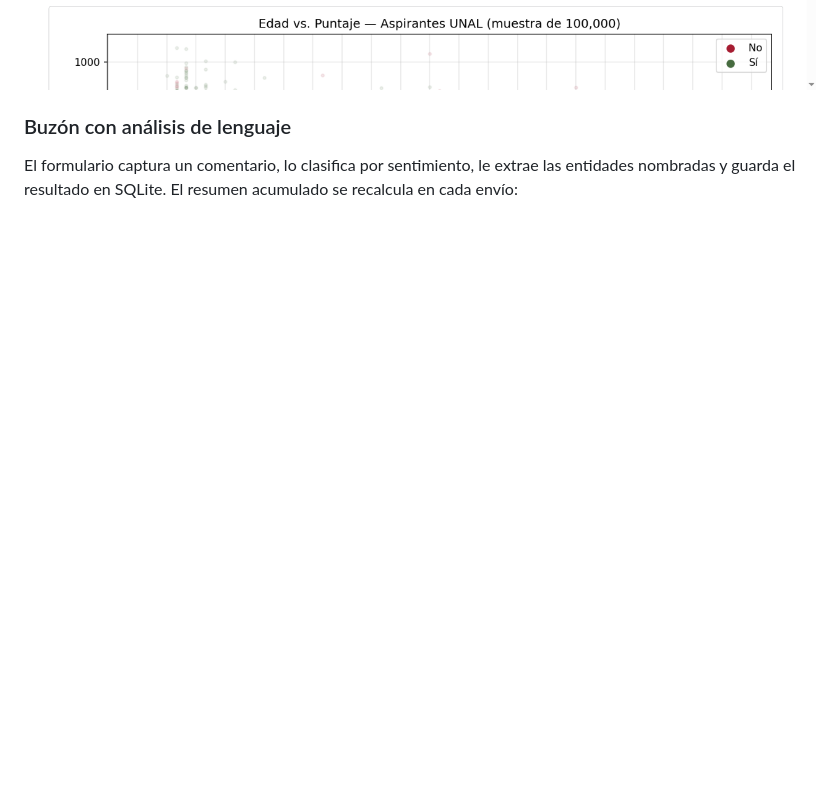
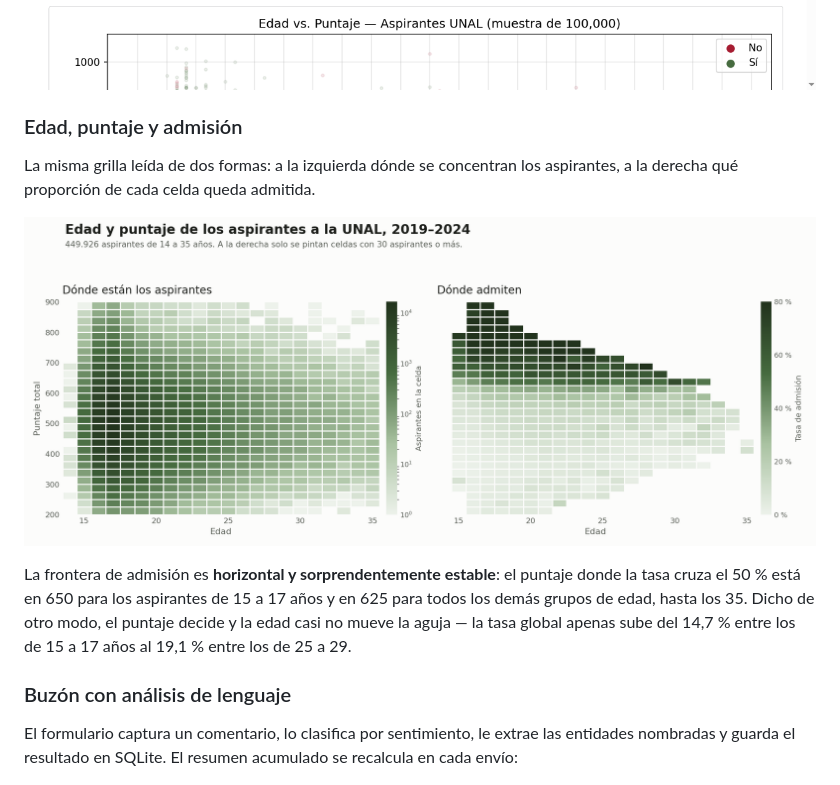
Before and after one commit to JauriCortes/dashboard-aspirantes-unal, a Markdown page: README.md, the part around the change. Rendered like a GitHub page; pictures changed too: static/grafica_edad_puntaje.png; blank space fills up the shorter version.

Commit message:
Rehacer la grafica de edad vs puntaje como heatmap de dos paneles
El scatter anterior superponia 100.000 puntos con alpha 0.1 sobre un eje que
llegaba a los 74 anios, cuando el 99,6 % de los aspirantes tiene 35 o menos: la
nube quedaba aplastada en el tercio izquierdo y los admitidos, que son el 15 %,
sepultados bajo los no admitidos.

Ahora son dos paneles sobre la misma grilla: densidad de aspirantes y tasa de
admision por celda. La edad es entera, asi que cada columna es exactamente un
anio. Se recorta a 14-35 anios y 200-900 puntos, y a la derecha solo se pintan
celdas con al menos 30 aspirantes.

Tambien cambia la codificacion por color. El verde y rojo anteriores tenian una
separacion CVD de 2,5 en deuteranopia (el umbral es 8), o sea que eran el mismo
color para el 8 % de los hombres. La version nueva usa una unica rampa
secuencial, segura por construccion.

```diff
--- a/README.md
+++ b/README.md
@@ -32,6 +32,19 @@ notable: Bogotá admite al 9,7 % de sus 334.943 aspirantes, mientras Palmira sup
 Gráficas generadas con matplotlib en el hito 2 y servidas como estáticos:
 
 ![Distribución de puntajes](capturas/03_graficas.png)
+
+### Edad, puntaje y admisión
+
+La misma grilla leída de dos formas: a la izquierda dónde se concentran los aspirantes,
+a la derecha qué proporción de cada celda queda admitida.
+
+![Edad y puntaje de los aspirantes](static/grafica_edad_puntaje.png)
+
+La frontera de admisión es **horizontal y sorprendentemente estable**: el puntaje donde la
+tasa cruza el 50 % está en 650 para los aspirantes de 15 a 17 años y en 625 para todos los
+demás grupos de edad, hasta los 35. Dicho de otro modo, el puntaje decide y la edad casi no
+mueve la aguja — la tasa global apenas sube del 14,7 % entre los de 15 a 17 años al 19,1 %
+entre los de 25 a 29.
 
 ### Buzón con análisis de lenguaje
 
```
Also changed, not shown: capturas/05_edad_puntaje.png (added), 1 other file.
